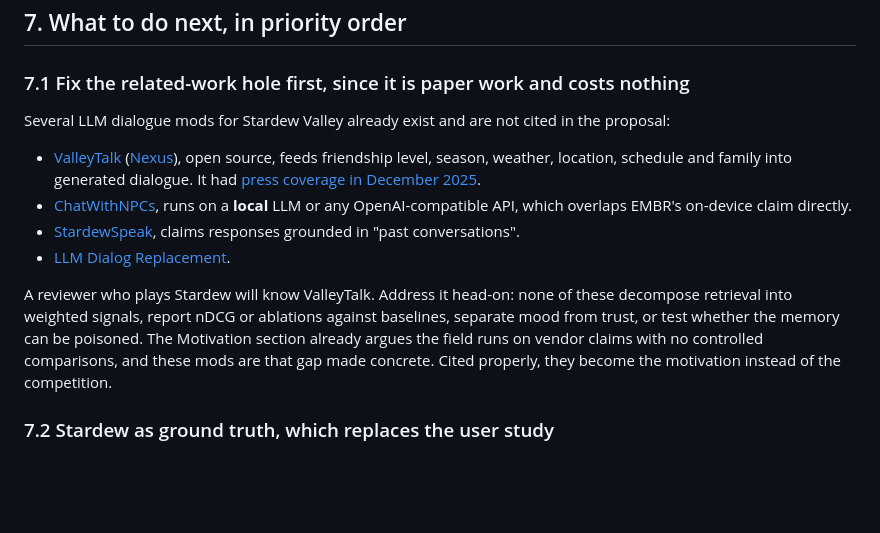
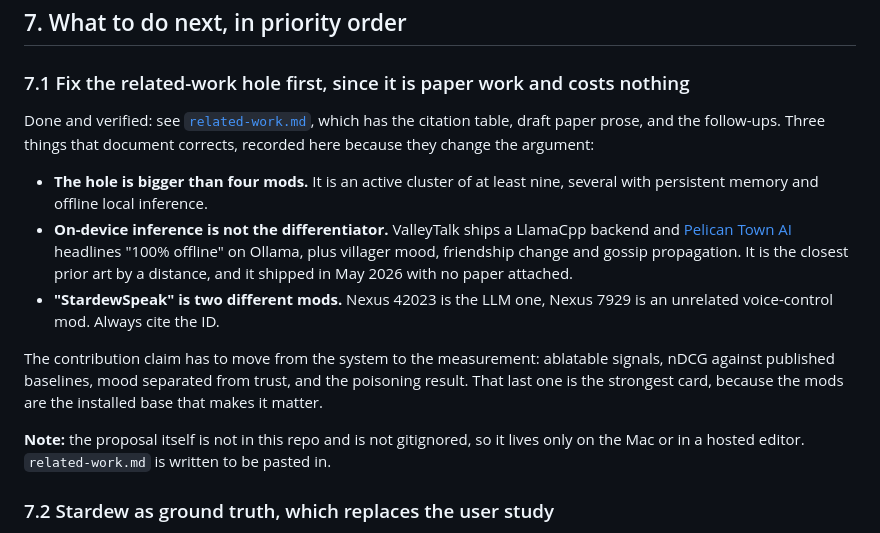
Before and after one commit to Code-SorceryLab/EMBR, a Markdown page: docs/handoff.md, the part around the change. GitHub-like rendering; blank space fills up the shorter version.

```diff
--- a/docs/handoff.md
+++ b/docs/handoff.md
@@ -148,18 +148,25 @@ retrieval-based metrics miss entirely. It deserves a paragraph in RQ2.
 
 ### 7.1 Fix the related-work hole first, since it is paper work and costs nothing
 
-Several LLM dialogue mods for Stardew Valley already exist and are not cited in the proposal:
+Done and verified: see [`related-work.md`](related-work.md), which has the citation table,
+draft paper prose, and the follow-ups. Three things that document corrects, recorded here
+because they change the argument:
 
-- [ValleyTalk](https://github.com/dandm1/ValleyTalk) ([Nexus](https://www.nexusmods.com/stardewvalley/mods/30319)), open source, feeds friendship level, season, weather, location, schedule and family into generated dialogue. It had [press coverage in December 2025](https://www.gamingbible.com/news/platform/pc/stardew-valley-valleytalk-endless-dialogue-mod-pc-961075-20251223).
-- [ChatWithNPCs](https://www.nexusmods.com/stardewvalley/mods/48922), runs on a **local** LLM or any OpenAI-compatible API, which overlaps EMBR's on-device claim directly.
-- [StardewSpeak](https://www.nexusmods.com/stardewvalley/mods/42023), claims responses grounded in "past conversations".
-- [LLM Dialog Replacement](https://www.nexusmods.com/stardewvalley/mods/39591).
+- **The hole is bigger than four mods.** It is an active cluster of at least nine, several
+  with persistent memory and offline local inference.
+- **On-device inference is not the differentiator.** ValleyTalk ships a LlamaCpp backend and
+  [Pelican Town AI](https://www.nexusmods.com/stardewvalley/mods/46853) headlines "100%
+  offline" on Ollama, plus villager mood, friendship change and gossip propagation. It is the
+  closest prior art by a distance, and it shipped in May 2026 with no paper attached.
+- **"StardewSpeak" is two different mods.** Nexus 42023 is the LLM one, Nexus 7929 is an
+  unrelated voice-control mod. Always cite the ID.
 
-A reviewer who plays Stardew will know ValleyTalk. Address it head-on: none of these decompose
-retrieval into weighted signals, report nDCG or ablations against baselines, separate mood from
-trust, or test whether the memory can be poisoned. The Motivation section already argues the
-field runs on vendor claims with no controlled comparisons, and these mods are that gap made
-concrete. Cited properly, they become the motivation instead of the competition.
+The contribution claim has to move from the system to the measurement: ablatable signals,
+nDCG against published baselines, mood separated from trust, and the poisoning result. That
+last one is the strongest card, because the mods are the installed base that makes it matter.
+
+**Note:** the proposal itself is not in this repo and is not gitignored, so it lives only on
+the Mac or in a hosted editor. `related-work.md` is written to be pasted in.
 
 ### 7.2 Stardew as ground truth, which replaces the user study
 
```
Also changed, not shown: docs/related-work.md (added, +110 -0 lines).
